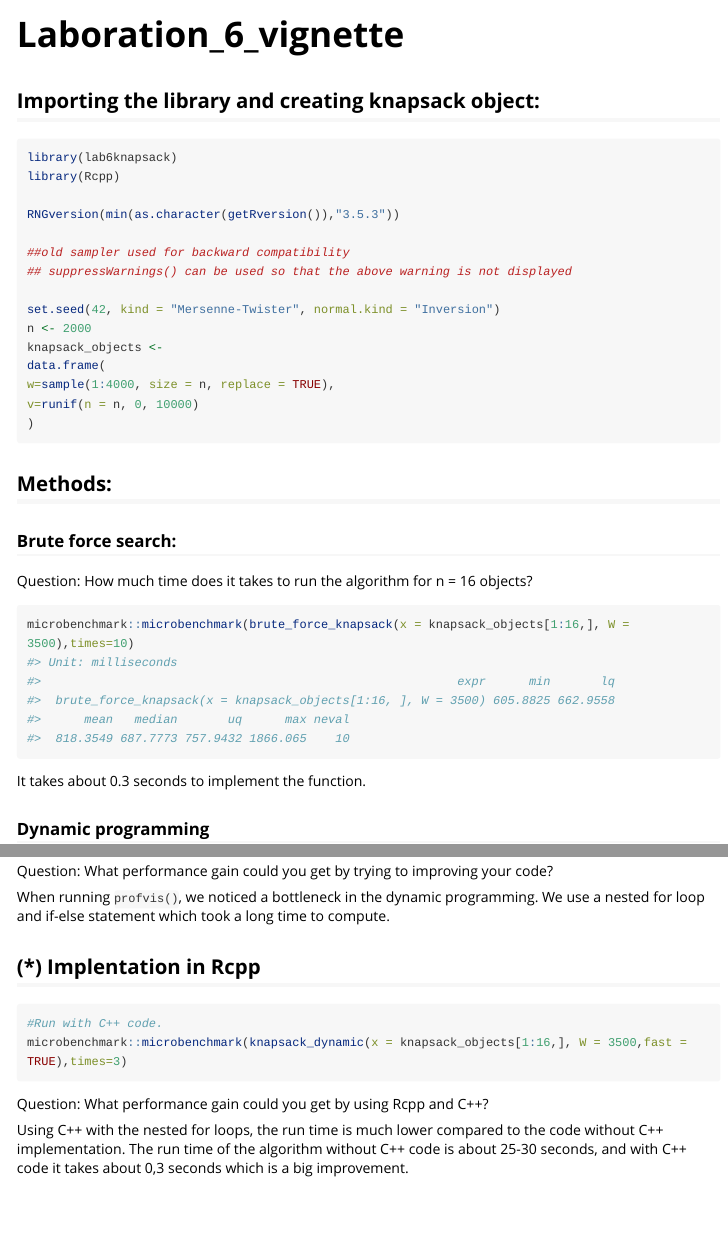
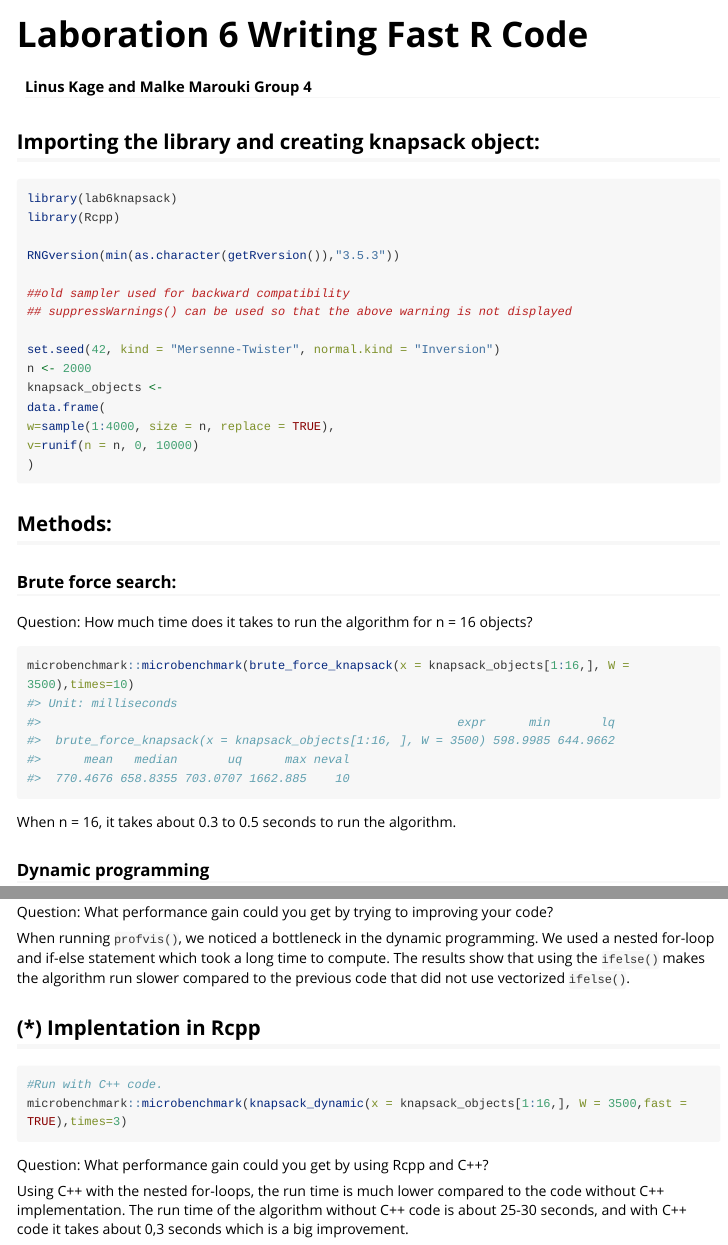
Before and after one commit to linuskage2021/lab6knapsack, an R Markdown document (vignettes/Laboration_6_vignette.Rmd): the page in a window 1100 px wide, from its top, and a second part further down, joined at a grey line. Rendered offline with R 4.5, knitr and Pandoc, with nearby package versions; some code elsewhere in the file could not run offline; long lines of code are wrapped.

Commit message:
changing to vignette

````diff
--- a/vignettes/Laboration_6_vignette.Rmd
+++ b/vignettes/Laboration_6_vignette.Rmd
@@ -1,5 +1,6 @@
 ---
-title: "Laboration_6_vignette"
+title: "Laboration 6 Writing Fast R Code"
+author: "Linus Kage and Malke Marouki Group 4"
 output: rmarkdown::html_vignette
 vignette: >
   %\VignetteIndexEntry{Laboration_6_vignette}
@@ -45,7 +46,7 @@ Question: How much time does it takes to run the algorithm for n = 16 objects?
 microbenchmark::microbenchmark(brute_force_knapsack(x = knapsack_objects[1:16,], W = 3500),times=10)
 ```
 
-It takes about 0.3 seconds to implement the function.
+When n = 16, it takes about 0.3 to 0.5 seconds to run the algorithm.
 
 ### Dynamic programming
 
@@ -130,7 +134,7 @@ microbenchmark::microbenchmark(knapsack_dynamic_opt(x = knapsack_objects_1[1:500
 
 Question: What performance gain could you get by trying to improving your code?
 
-When running `profvis()`, we noticed a bottleneck in the dynamic programming. We use a nested for loop and if-else statement which took a long time to compute.
+When running `profvis()`, we noticed a bottleneck in the dynamic programming. We used a nested for-loop and if-else statement which took a long time to compute. The results show that using the `ifelse()` makes the algorithm run slower compared to the previous code that did not use vectorized `ifelse()`.
 
 ## (*) Implentation in Rcpp
 
````
Also changed, not shown: vignettes/Laboration_6_vignette.Rmd (9 more changed lines).
